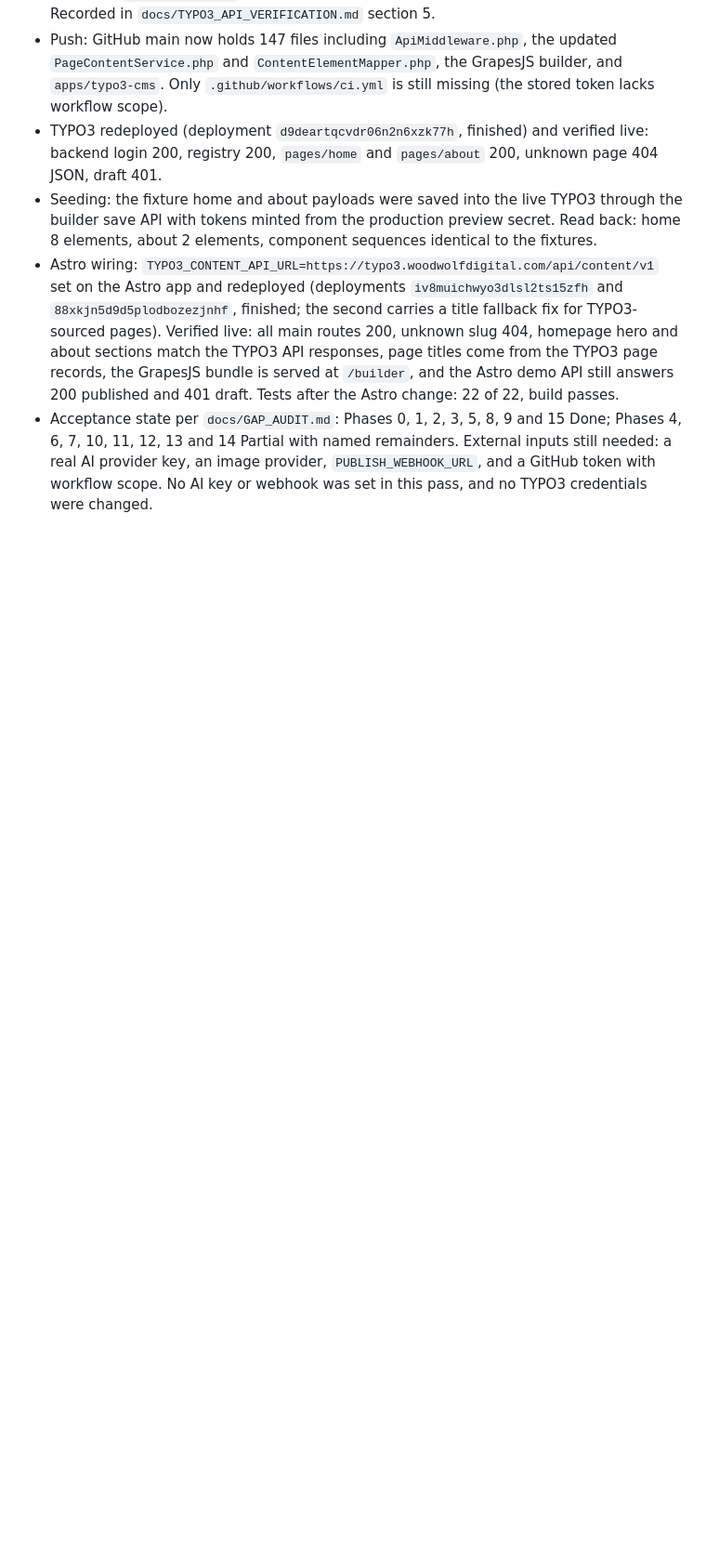
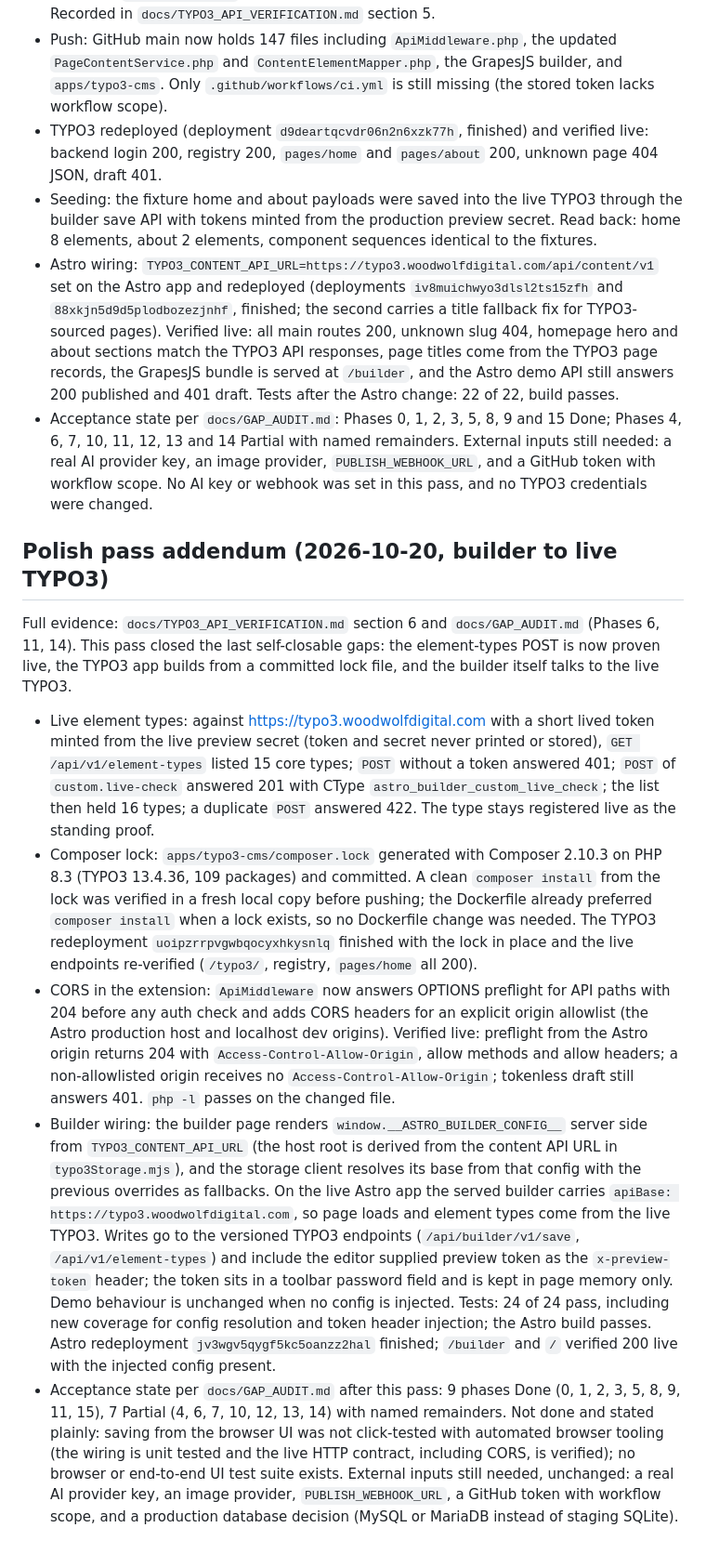
Before and after one commit to crayonwebstudio/astrotypo3, a Markdown page: docs/FINAL_REPORT.md, the part around the change. Shown at 93% size. GitHub-like rendering; blank space fills up the shorter version.

```diff
--- a/docs/FINAL_REPORT.md
+++ b/docs/FINAL_REPORT.md
@@ -127,3 +127,13 @@ Full audit: `docs/GAP_AUDIT.md`. This pass re-verified the extension gap work in
 - Seeding: the fixture home and about payloads were saved into the live TYPO3 through the builder save API with tokens minted from the production preview secret. Read back: home 8 elements, about 2 elements, component sequences identical to the fixtures.
 - Astro wiring: `TYPO3_CONTENT_API_URL=https://typo3.woodwolfdigital.com/api/content/v1` set on the Astro app and redeployed (deployments `iv8muichwyo3dlsl2ts15zfh` and `88xkjn5d9d5plodbozezjnhf`, finished; the second carries a title fallback fix for TYPO3-sourced pages). Verified live: all main routes 200, unknown slug 404, homepage hero and about sections match the TYPO3 API responses, page titles come from the TYPO3 page records, the GrapesJS bundle is served at `/builder`, and the Astro demo API still answers 200 published and 401 draft. Tests after the Astro change: 22 of 22, build passes.
 - Acceptance state per `docs/GAP_AUDIT.md`: Phases 0, 1, 2, 3, 5, 8, 9 and 15 Done; Phases 4, 6, 7, 10, 11, 12, 13 and 14 Partial with named remainders. External inputs still needed: a real AI provider key, an image provider, `PUBLISH_WEBHOOK_URL`, and a GitHub token with workflow scope. No AI key or webhook was set in this pass, and no TYPO3 credentials were changed.
+
+## Polish pass addendum (2026-10-20, builder to live TYPO3)
+
+Full evidence: `docs/TYPO3_API_VERIFICATION.md` section 6 and `docs/GAP_AUDIT.md` (Phases 6, 11, 14). This pass closed the last self-closable gaps: the element-types POST is now proven live, the TYPO3 app builds from a committed lock file, and the builder itself talks to the live TYPO3.
+
+- Live element types: against https://typo3.woodwolfdigital.com with a short lived token minted from the live preview secret (token and secret never printed or stored), `GET /api/v1/element-types` listed 15 core types; `POST` without a token answered 401; `POST` of `custom.live-check` answered 201 with CType `astro_builder_custom_live_check`; the list then held 16 types; a duplicate `POST` answered 422. The type stays registered live as the standing proof.
+- Composer lock: `apps/typo3-cms/composer.lock` generated with Composer 2.10.3 on PHP 8.3 (TYPO3 13.4.36, 109 packages) and committed. A clean `composer install` from the lock was verified in a fresh local copy before pushing; the Dockerfile already preferred `composer install` when a lock exists, so no Dockerfile change was needed. The TYPO3 redeployment `uoipzrrpvgwbqocyxhkysnlq` finished with the lock in place and the live endpoints re-verified (`/typo3/`, registry, `pages/home` all 200).
+- CORS in the extension: `ApiMiddleware` now answers OPTIONS preflight for API paths with 204 before any auth check and adds CORS headers for an explicit origin allowlist (the Astro production host and localhost dev origins). Verified live: preflight from the Astro origin returns 204 with `Access-Control-Allow-Origin`, allow methods and allow headers; a non-allowlisted origin receives no `Access-Control-Allow-Origin`; tokenless draft still answers 401. `php -l` passes on the changed file.
+- Builder wiring: the builder page renders `window.__ASTRO_BUILDER_CONFIG__` server side from `TYPO3_CONTENT_API_URL` (the host root is derived from the content API URL in `typo3Storage.mjs`), and the storage client resolves its base from that config with the previous overrides as fallbacks. On the live Astro app the served builder carries `apiBase: https://typo3.woodwolfdigital.com`, so page loads and element types come from the live TYPO3. Writes go to the versioned TYPO3 endpoints (`/api/builder/v1/save`, `/api/v1/element-types`) and include the editor supplied preview token as the `x-preview-token` header; the token sits in a toolbar password field and is kept in page memory only. Demo behaviour is unchanged when no config is injected. Tests: 24 of 24 pass, including new coverage for config resolution and token header injection; the Astro build passes. Astro redeployment `jv3wgv5qygf5kc5oanzz2hal` finished; `/builder` and `/` verified 200 live with the injected config present.
+- Acceptance state per `docs/GAP_AUDIT.md` after this pass: 9 phases Done (0, 1, 2, 3, 5, 8, 9, 11, 15), 7 Partial (4, 6, 7, 10, 12, 13, 14) with named remainders. Not done and stated plainly: saving from the browser UI was not click-tested with automated browser tooling (the wiring is unit tested and the live HTTP contract, including CORS, is verified); no browser or end-to-end UI test suite exists. External inputs still needed, unchanged: a real AI provider key, an image provider, `PUBLISH_WEBHOOK_URL`, a GitHub token with workflow scope, and a production database decision (MySQL or MariaDB instead of staging SQLite).
```
